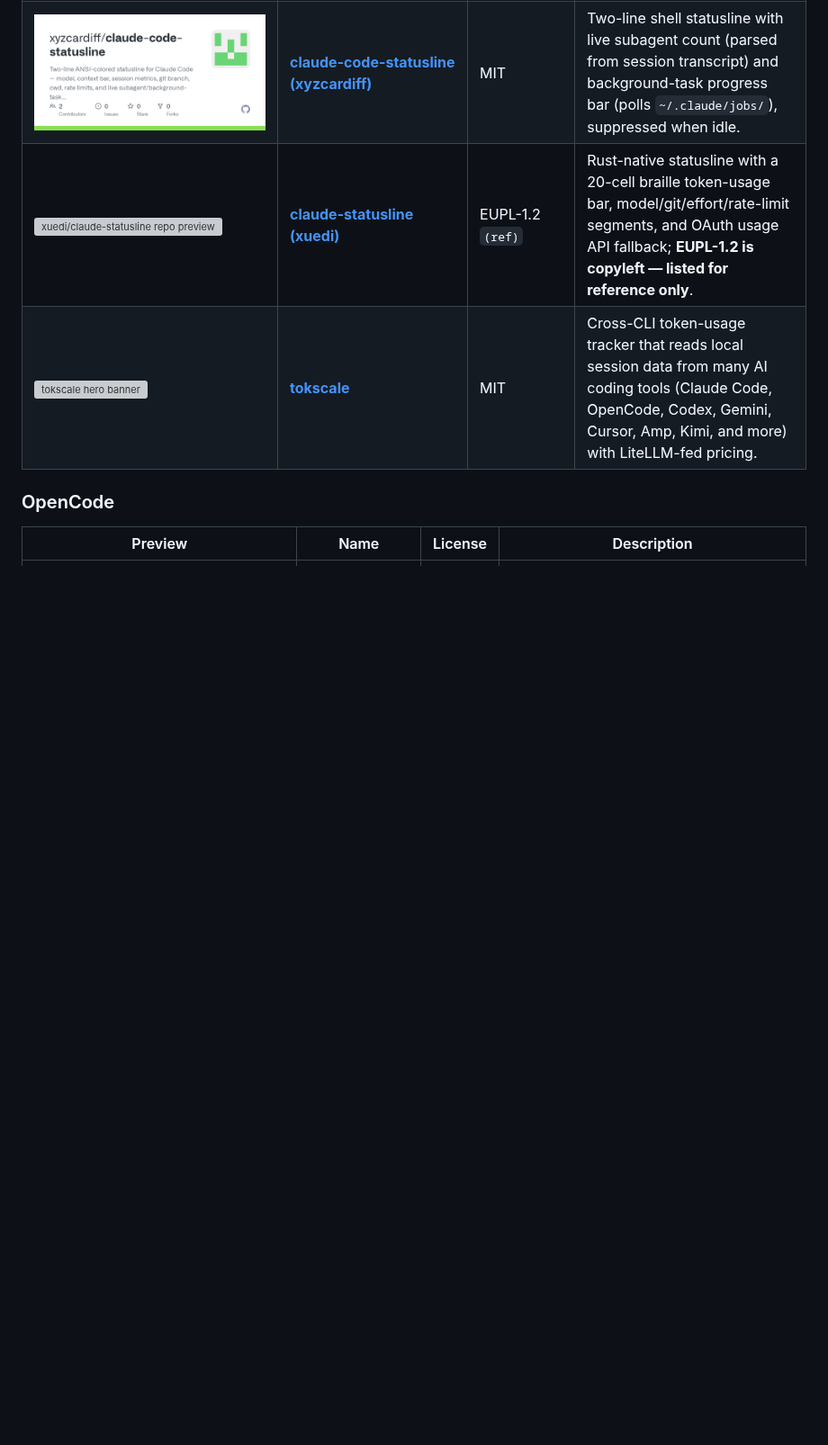
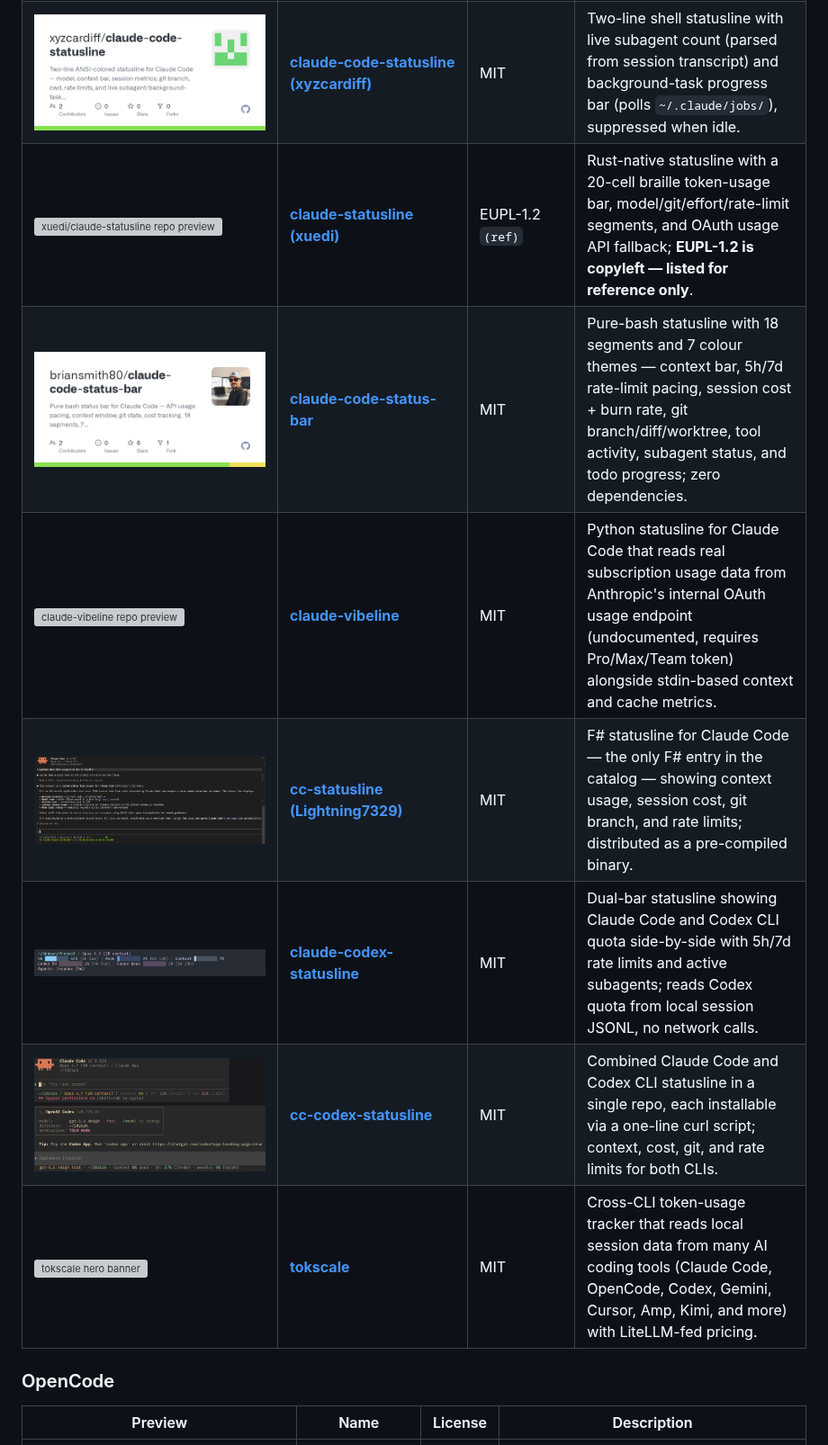
Before and after one commit to ryanmaclean/statuslines, a Markdown page: README.md, the part around one of its changes. Shown at 90% size. Rendered like a GitHub page; pictures changed too: catalog/images/0xhanniba1-cc-codex-statusline.png (added), catalog/images/briansmith80-claude-code-status-bar.png (added), catalog/images/kiheon0709-claude-codex-statusline.png (added); blank space fills up the shorter version; grey boxes are pictures that could not be loaded.

```diff
--- a/README.md
+++ b/README.md
@@ -104,6 +104,11 @@ auto-rendered by `node bin/statuslines.js render-top-readme`.
 | <a href="https://github.com/SleighMaster99/ClaudeCodeStatusBar"><img alt="ClaudeCodeStatusBar GitHub preview" src="./catalog/images/sleighmaster99-claudecodestatusbar.png" width="800"></a> | [**ClaudeCodeStatusBar**](https://github.com/SleighMaster99/ClaudeCodeStatusBar) | MIT | Windows-only WinForms GUI editor for Claude Code multi-line statuslines — drag-and-drop layout, live preview, writes `settings.json` directly; only GUI-configurator entry in the catalog. |
 | <a href="https://github.com/xyzcardiff/claude-code-statusline"><img alt="xyzcardiff claude-code-statusline repository preview" src="./catalog/images/xyzcardiff-claude-code-statusline.png" width="800"></a> | [**claude-code-statusline (xyzcardiff)**](https://github.com/xyzcardiff/claude-code-statusline) | MIT | Two-line shell statusline with live subagent count (parsed from session transcript) and background-task progress bar (polls `~/.claude/jobs/`), suppressed when idle. |
 | <a href="https://github.com/xuedi/claude-statusline"><img alt="xuedi/claude-statusline repo preview" src="./catalog/images/xuedi-claude-statusline.png" width="800"></a> | [**claude-statusline (xuedi)**](https://github.com/xuedi/claude-statusline) | EUPL-1.2 `(ref)` | Rust-native statusline with a 20-cell braille token-usage bar, model/git/effort/rate-limit segments, and OAuth usage API fallback; **EUPL-1.2 is copyleft — listed for reference only**. |
+| <a href="https://github.com/briansmith80/claude-code-status-bar"><img alt="claude-code-status-bar OpenGraph card" src="./catalog/images/briansmith80-claude-code-status-bar.png" width="800"></a> | [**claude-code-status-bar**](https://github.com/briansmith80/claude-code-status-bar) | MIT | Pure-bash statusline with 18 segments and 7 colour themes — context bar, 5h/7d rate-limit pacing, session cost + burn rate, git branch/diff/worktree, tool activity, subagent status, and todo progress; zero dependencies. |
+| <a href="https://github.com/hstojanovic/claude-vibeline"><img alt="claude-vibeline repo preview" src="https://opengraph.githubassets.com/1/hstojanovic/claude-vibeline" width="800"></a> | [**claude-vibeline**](https://github.com/hstojanovic/claude-vibeline) | MIT | Python statusline for Claude Code that reads real subscription usage data from Anthropic's internal OAuth usage endpoint (undocumented, requires Pro/Max/Team token) alongside stdin-based context and cache metrics. |
+| <a href="https://github.com/Lightning7329/cc-statusline"><img alt="cc-statusline example output" src="./catalog/images/lightning7329-cc-statusline.png" width="800"></a> | [**cc-statusline (Lightning7329)**](https://github.com/Lightning7329/cc-statusline) | MIT | F# statusline for Claude Code — the only F# entry in the catalog — showing context usage, session cost, git branch, and rate limits; distributed as a pre-compiled binary. |
+| <a href="https://github.com/kiheon0709/claude-codex-statusline"><img alt="claude-codex-statusline dual usage bars" src="./catalog/images/kiheon0709-claude-codex-statusline.png" width="800"></a> | [**claude-codex-statusline**](https://github.com/kiheon0709/claude-codex-statusline) | MIT | Dual-bar statusline showing Claude Code and Codex CLI quota side-by-side with 5h/7d rate limits and active subagents; reads Codex quota from local session JSONL, no network calls. |
+| <a href="https://github.com/0xHanniba1/cc-codex-statusline"><img alt="cc-codex-statusline preview" src="./catalog/images/0xhanniba1-cc-codex-statusline.png" width="800"></a> | [**cc-codex-statusline**](https://github.com/0xHanniba1/cc-codex-statusline) | MIT | Combined Claude Code and Codex CLI statusline in a single repo, each installable via a one-line curl script; context, cost, git, and rate limits for both CLIs. |
 | <a href="https://github.com/junhoyeo/tokscale"><img alt="tokscale hero banner" src="./catalog/images/tokscale.webp" width="800"></a> | [**tokscale**](https://github.com/junhoyeo/tokscale) | MIT | Cross-CLI token-usage tracker that reads local session data from many AI coding tools (Claude Code, OpenCode, Codex, Gemini, Cursor, Amp, Kimi, and more) with LiteLLM-fed pricing. |
 
 ### OpenCode
```
Also changed, not shown: other parts of README.md (+3 -1 lines), catalog/SCHEMA.md (+10 -0 lines), catalog/images/hstojanovic-claude-vibeline.png (added), 8 other files.
